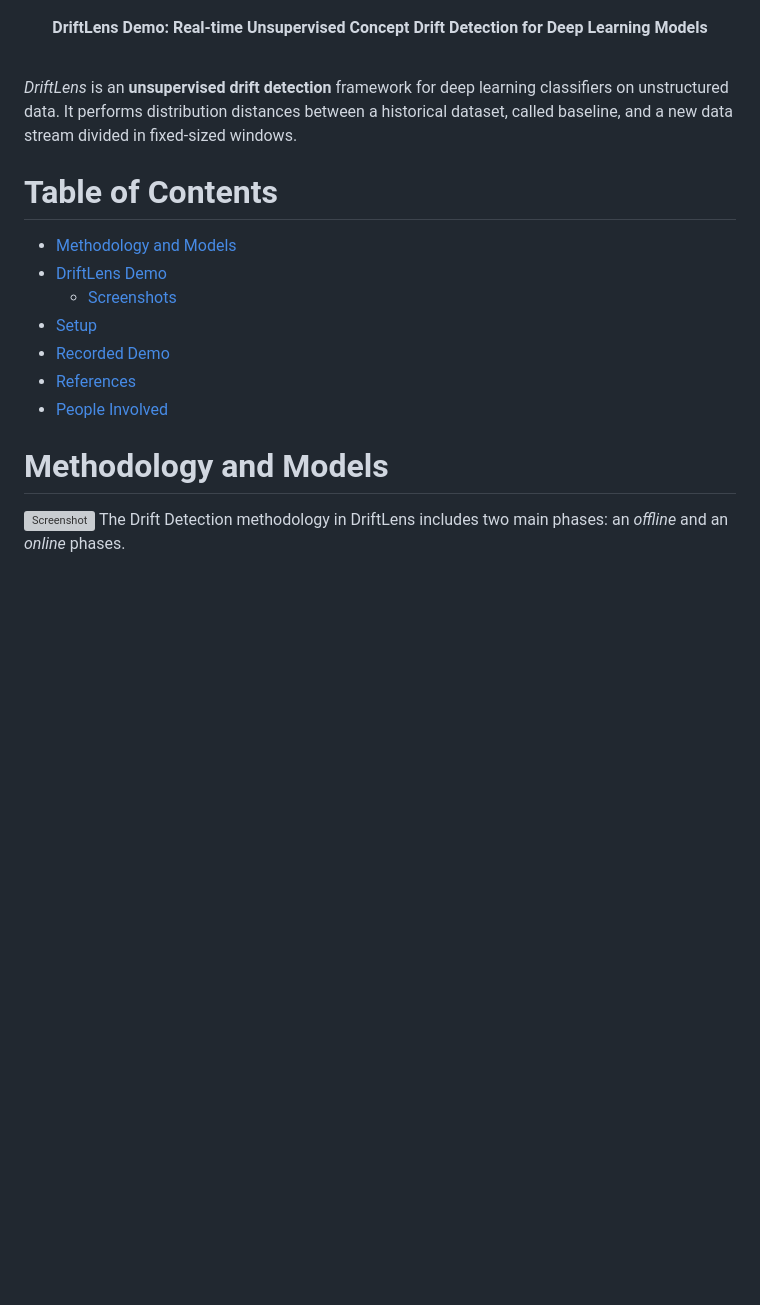
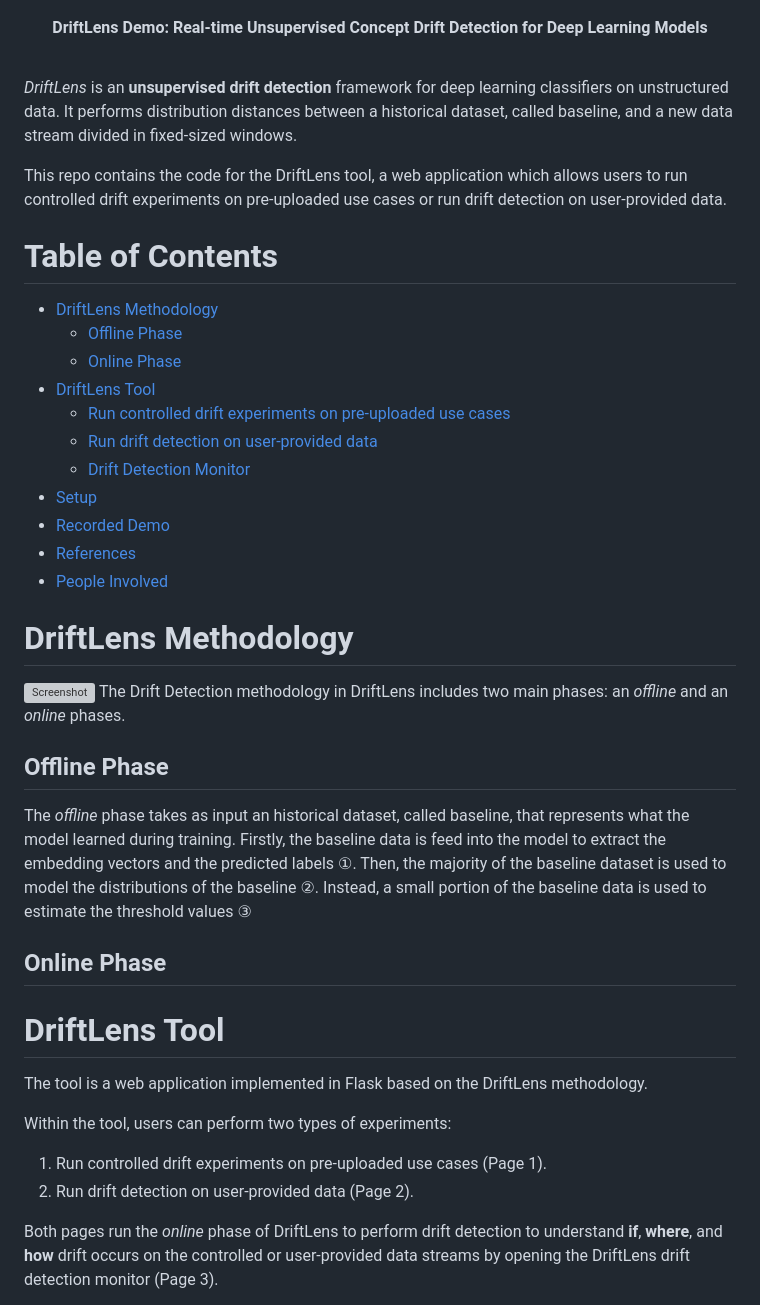
Before and after one commit to grecosalvatore/DriftLensDemo, a Markdown page: README.md, the part around the change printed below. GitHub-like rendering; blank space fills up the shorter version; grey boxes are pictures that could not be loaded.

```diff
--- a/README.md
+++ b/README.md
@@ -10,15 +10,37 @@
 *DriftLens* is an **unsupervised drift detection** framework for deep learning classifiers on unstructured data.
 It performs distribution distances between a historical dataset, called baseline, and a new data stream divided in fixed-sized windows.
 
+This repo contains the code for the DriftLens tool, a web application which allows users to run controlled drift experiments on pre-uploaded use cases or run drift detection on user-provided data.
+
 # Table of Contents
-- [Methodology and Models](#methodology-and-models)
-- [DriftLens Demo](#demo)
-  - [Screenshots](#screenshots)
+- [DriftLens Methodology](#methodology)
+  - [Offline Phase](#offline-phase)
+  - [Online Phase](#online-phase)
+- [DriftLens Tool](#driftlens-tool)
+  - [Run controlled drift experiments on pre-uploaded use cases](#page1)
+  - [Run drift detection on user-provided data](#page2)
+  - [Drift Detection Monitor](#page3)
 - [Setup](#setup)
 - [Recorded Demo](#recorded-demo)
 - [References](#references)
 - [People Involved](#people-behind-driftlens)
 
-# Methodology and Models
+# DriftLens Methodology
 ![Screenshot](static/images/driftlens-demo-architecture.png)
 The Drift Detection methodology in DriftLens includes two main phases: an *offline* and an *online* phases.
+
+## Offline Phase
+The *offline* phase takes as input an historical dataset, called baseline, that represents what the model learned during training. Firstly, the baseline data is feed into the model to extract the embedding vectors and the predicted labels
+&#x2460;. Then, the majority of the baseline dataset is used to model the distributions of the baseline &#x2461;. Instead, a small portion of the baseline data is used to estimate the threshold values &#x2462;
+## Online Phase
+
+# DriftLens Tool
+The tool is a web application implemented in Flask based on the DriftLens methodology.
+
+Within the tool, users can perform two types of experiments:
+1. Run controlled drift experiments on pre-uploaded use cases (Page 1).
+2. Run drift detection on user-provided data (Page 2).
+
+Both pages run the *online* phase of DriftLens to perform drift detection to understand **if**, **where**, and **how** drift occurs on the controlled or user-provided data streams
+by opening the DriftLens drift detection monitor (Page 3).
+
```
Also changed, not shown: other parts of README.md (+64 -10 lines), static/images/Screenshot_page1.png (added), static/images/Screenshot_page2.png (added), static/images/drift-lens-demo-drift-patterns.png (added), 1 other file.
